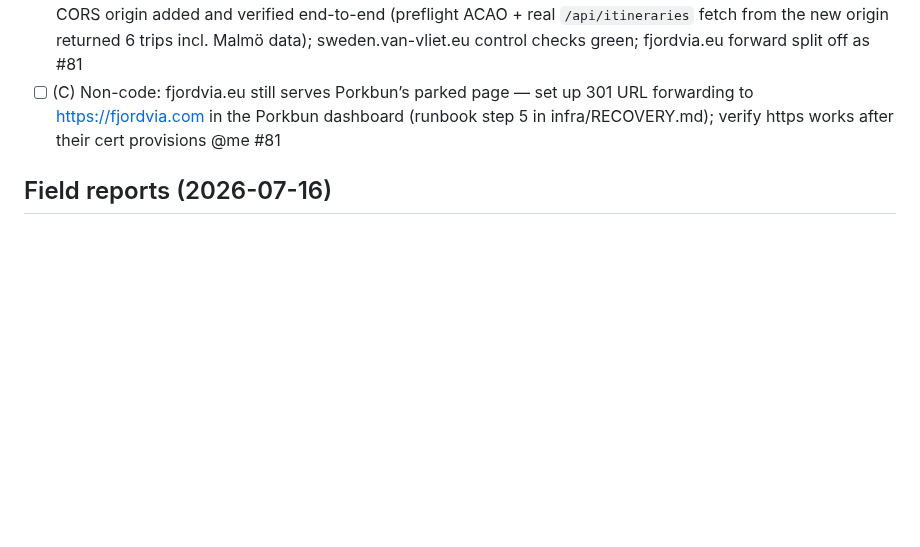
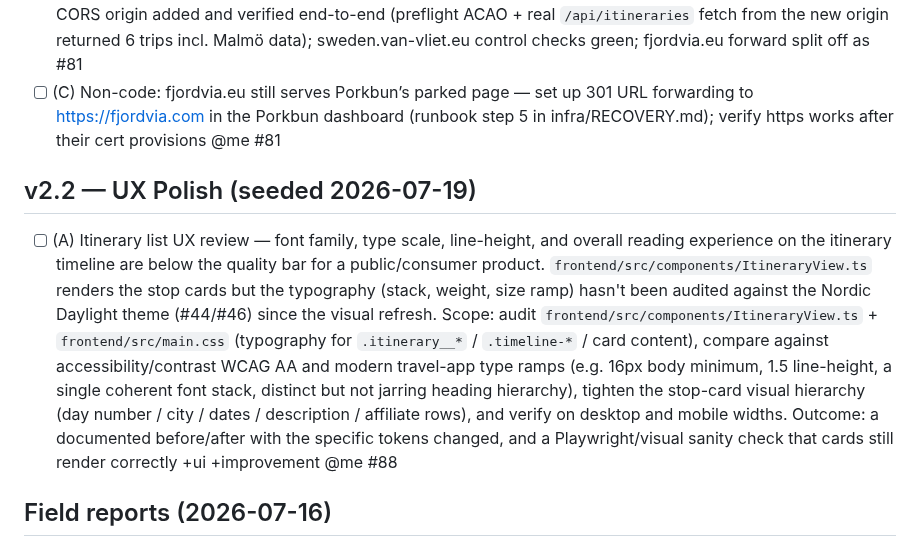
Before and after one commit to toinevl/nordicHolidays, a Markdown page: wishlist.md, the part around the change. Rendered like a GitHub page; blank space fills up the shorter version.

Commit message:
docs(wishlist): add #88 — itinerary list UX/typography review
New v2.2 — UX Polish section. Priority A, +ui +improvement.
Scope: audit ItineraryView.ts + main.css typography (font stack,
type scale, line-height, stop-card hierarchy) against WCAG AA
and modern travel-app type ramps; verify desktop + mobile.

```diff
--- a/wishlist.md
+++ b/wishlist.md
@@ -145,6 +145,10 @@ roadmap picture in `docs/monetization-roadmap.excalidraw`.
 - [x] (A) Bind fjordvia.com to the SWA: DNS at Porkbun, declare the custom domain as `Microsoft.Web/staticSites/customDomains` in `infra/main.bicep` (same pattern as sweden.van-vliet.eu, #52), add the new origin to Function App platform CORS **and** the IaC drift test (#36) — missing platform CORS is exactly the 2026-06-29 "NetworkError" outage — and keep sweden.van-vliet.eu live as alias/redirect so existing share links don't break +ci +feature @me #80 — done 2026-07-16: hostname Ready, live platform CORS origin added and verified end-to-end (preflight ACAO + real `/api/itineraries` fetch from the new origin returned 6 trips incl. Malmö data); sweden.van-vliet.eu control checks green; fjordvia.eu forward split off as #81
 - [ ] (C) Non-code: fjordvia.eu still serves Porkbun’s parked page — set up 301 URL forwarding to <https://fjordvia.com> in the Porkbun dashboard (runbook step 5 in infra/RECOVERY.md); verify https works after their cert provisions @me #81
 
+## v2.2 — UX Polish (seeded 2026-07-19)
+
+- [ ] (A) Itinerary list UX review — font family, type scale, line-height, and overall reading experience on the itinerary timeline are below the quality bar for a public/consumer product. `frontend/src/components/ItineraryView.ts` renders the stop cards but the typography (stack, weight, size ramp) hasn't been audited against the Nordic Daylight theme (#44/#46) since the visual refresh. Scope: audit `frontend/src/components/ItineraryView.ts` + `frontend/src/main.css` (typography for `.itinerary__*` / `.timeline-*` / card content), compare against accessibility/contrast WCAG AA and modern travel-app type ramps (e.g. 16px body minimum, 1.5 line-height, a single coherent font stack, distinct but not jarring heading hierarchy), tighten the stop-card visual hierarchy (day number / city / dates / description / affiliate rows), and verify on desktop and mobile widths. Outcome: a documented before/after with the specific tokens changed, and a Playwright/visual sanity check that cards still render correctly +ui +improvement @me #88
+
 ## Field reports (2026-07-16)
 
 - [x] (A) Map invisible on Android + Firefox (tablet): main page shows the stop markers but no basemap renders behind them — likely MapLibre GL WebGL context/style failure on mobile Firefox; reproduce via Playwright device emulation or remote debugging, check for `webglcontextlost`/style-load errors, and add a user-visible fallback message if WebGL is unavailable +bug +ui @me #82 — shipped 2026-07-16: 4 layers of defense in `MapView.ts` — (1) `isWebGLAvailable()` feature-detect shows fallback immediately if the browser can't create a WebGL context; (2) try/catch around `new maplibregl.Map()` catches construction-time context failures; (3) `webglcontextlost` listener shows fallback after a 5s auto-restore grace period; (4) style-load timeout (15s) shows fallback if the tile CDN is blocked/unreachable. `this.map` is now nullable (`maplibregl.Map | null`); every method has early null-return guards. Fallback UI reuses the pre-existing `.map-fallback` CSS class (Nordic gradient + photo) and `.map-message` info box — both defined in `main.css` since early development but never wired up until now. New i18n keys `map.loadFailedTitle`/`map.loadFailedBody` in EN/NL/DE. Could not reproduce the exact Android Firefox failure (no device available) so the fix covers all known WebGL failure modes that match the symptom (markers visible, basemap blank); residual risk is an Android-specific rendering bug that isn't a context loss — would need live device testing to rule out
```
